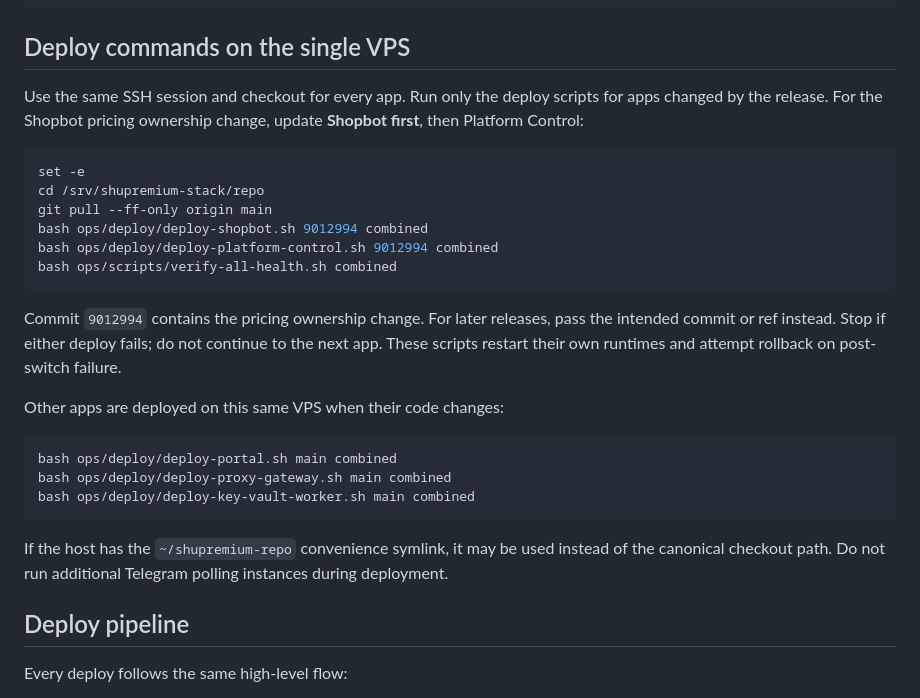
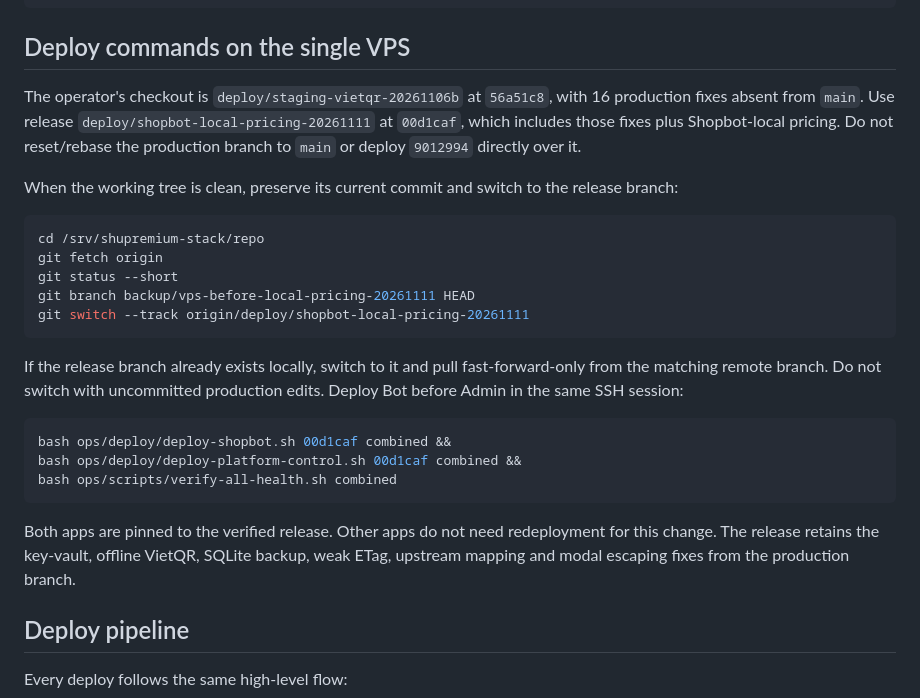
Before and after one commit to shurikenji/fs, a Markdown page: docs/deployment-guide.md, the part around the change. Drawn GitHub-style.

````diff
--- a/docs/deployment-guide.md
+++ b/docs/deployment-guide.md
@@ -241,28 +241,27 @@ curl --resolve gpt1.shupremium.com:443:$TARGET_VPS_IP -I https://gpt1.shupremium
 
 ## Deploy commands on the single VPS
 
-Use the same SSH session and checkout for every app. Run only the deploy scripts for apps changed by the release. For the Shopbot pricing ownership change, update **Shopbot first**, then Platform Control:
+The operator's checkout is `deploy/staging-vietqr-20261106b` at `56a51c8`, with 16 production fixes absent from `main`. Use release `deploy/shopbot-local-pricing-20261111` at `00d1caf`, which includes those fixes plus Shopbot-local pricing. Do not reset/rebase the production branch to `main` or deploy `9012994` directly over it.
+
+When the working tree is clean, preserve its current commit and switch to the release branch:
 
 ```bash
-set -e
 cd /srv/shupremium-stack/repo
-git pull --ff-only origin main
-bash ops/deploy/deploy-shopbot.sh 9012994 combined
-bash ops/deploy/deploy-platform-control.sh 9012994 combined
+git fetch origin
+git status --short
+git branch backup/vps-before-local-pricing-20261111 HEAD
+git switch --track origin/deploy/shopbot-local-pricing-20261111
+```
+
+If the release branch already exists locally, switch to it and pull fast-forward-only from the matching remote branch. Do not switch with uncommitted production edits. Deploy Bot before Admin in the same SSH session:
+
+```bash
+bash ops/deploy/deploy-shopbot.sh 00d1caf combined &&
+bash ops/deploy/deploy-platform-control.sh 00d1caf combined &&
 bash ops/scripts/verify-all-health.sh combined
 ```
 
-Commit `9012994` contains the pricing ownership change. For later releases, pass the intended commit or ref instead. Stop if either deploy fails; do not continue to the next app. These scripts restart their own runtimes and attempt rollback on post-switch failure.
-
-Other apps are deployed on this same VPS when their code changes:
-
-```bash
-bash ops/deploy/deploy-portal.sh main combined
-bash ops/deploy/deploy-proxy-gateway.sh main combined
-bash ops/deploy/deploy-key-vault-worker.sh main combined
-```
-
-If the host has the `~/shupremium-repo` convenience symlink, it may be used instead of the canonical checkout path. Do not run additional Telegram polling instances during deployment.
+Both apps are pinned to the verified release. Other apps do not need redeployment for this change. The release retains the key-vault, offline VietQR, SQLite backup, weak ETag, upstream mapping and modal escaping fixes from the production branch.
 
 ## Deploy pipeline
 
````
Also changed, not shown: memory.md (+2 -0 lines), 1 other file.
